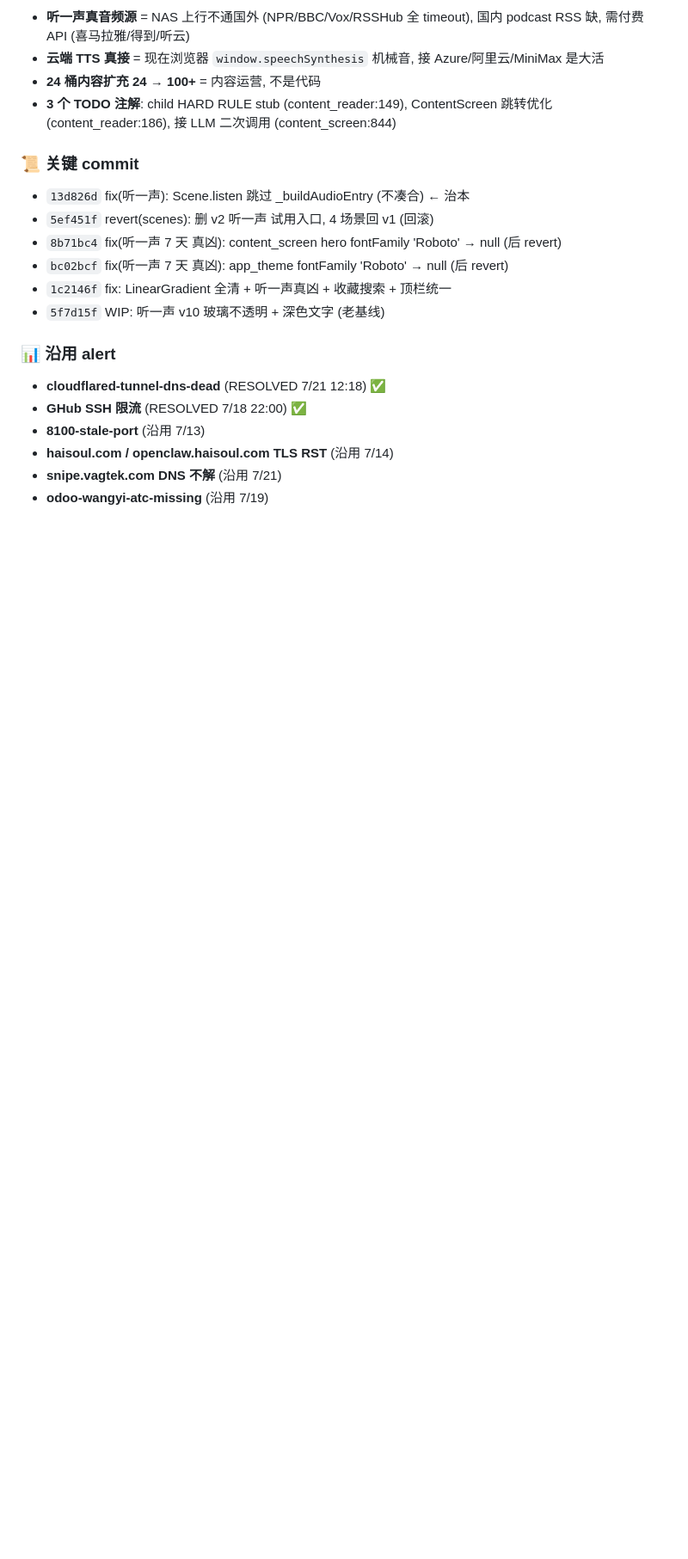
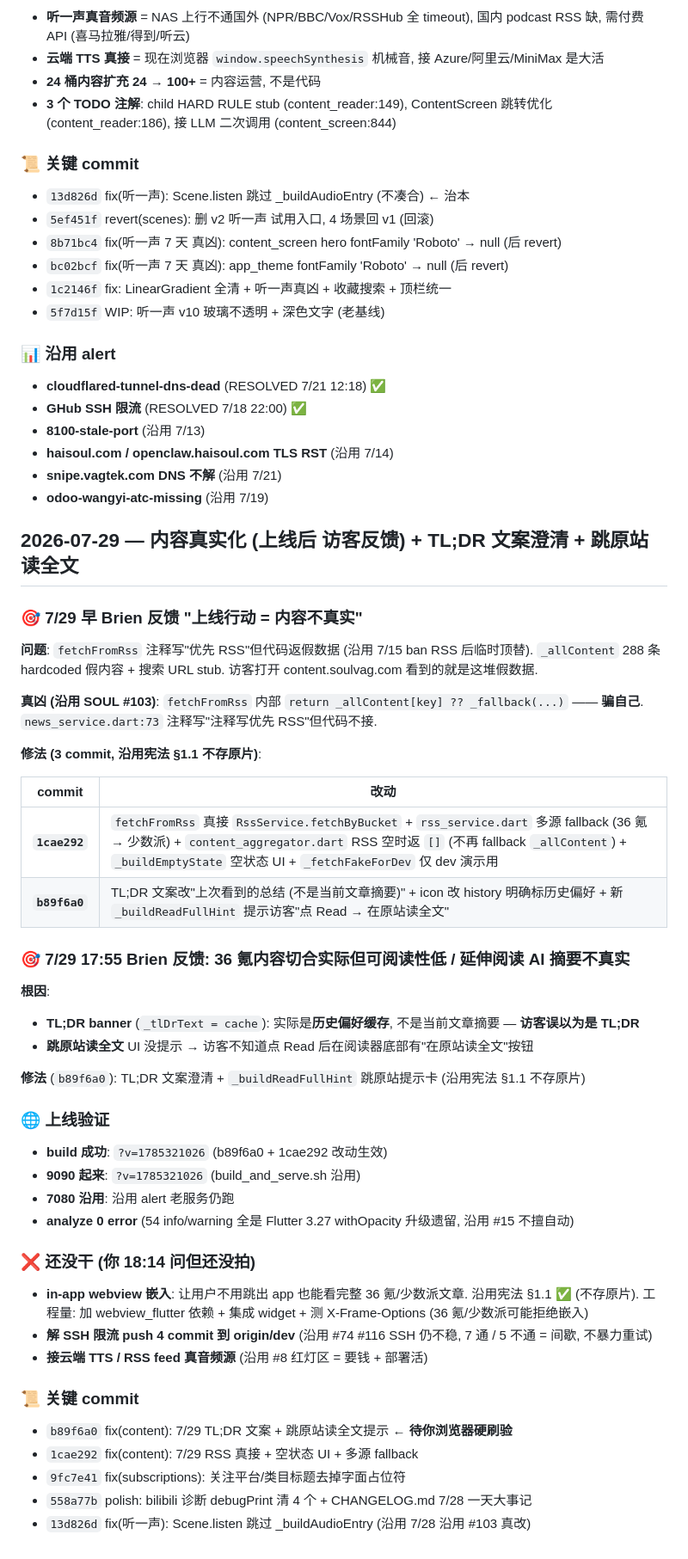
Before and after one commit to Ivan-ban998/fragment_time, a Markdown page: CHANGELOG.md, the part around the change. Shown at 86% size. Rendered like a GitHub page; blank space fills up the shorter version.

Commit message:
docs(CHANGELOG): 7/29 内容真实化 + TL;DR 文案 + 跳原站读全文
- 7/29 早 Brien 反馈上线行动 = 内容不真实
- 3 commit: 1cae292 RSS 真接, b89f6a0 TL;DR 文案 + 跳原站读全文提示
- analyze 0 error, build_and_serve 成功 (v=1785321026)
- 7/29 一大事记沿用 #114

```diff
--- a/CHANGELOG.md
+++ b/CHANGELOG.md
@@ -69,3 +69,46 @@ Scene.listen 跳过 `_buildAudioEntry`, 走 _buildHero 跟其他 3 场景同路
 - **haisoul.com / openclaw.haisoul.com TLS RST** (沿用 7/14)
 - **snipe.vagtek.com DNS 不解** (沿用 7/21)
 - **odoo-wangyi-atc-missing** (沿用 7/19)
+## 2026-07-29 — 内容真实化 (上线后 访客反馈) + TL;DR 文案澄清 + 跳原站读全文
+
+### 🎯 7/29 早 Brien 反馈 "上线行动 = 内容不真实"
+
+**问题**: `fetchFromRss` 注释写"优先 RSS"但代码返假数据 (沿用 7/15 ban RSS 后临时顶替). `_allContent` 288 条 hardcoded 假内容 + 搜索 URL stub. 访客打开 content.soulvag.com 看到的就是这堆假数据.
+
+**真凶 (沿用 SOUL #103)**: `fetchFromRss` 内部 `return _allContent[key] ?? _fallback(...)` —— **骗自己**. `news_service.dart:73` 注释写"注释写优先 RSS"但代码不接.
+
+**修法 (3 commit, 沿用宪法 §1.1 不存原片)**:
+
+| commit | 改动 |
+|---|---|
+| **`1cae292`** | `fetchFromRss` 真接 `RssService.fetchByBucket` + `rss_service.dart` 多源 fallback (36 氪 → 少数派) + `content_aggregator.dart` RSS 空时返 `[]` (不再 fallback `_allContent`) + `_buildEmptyState` 空状态 UI + `_fetchFakeForDev` 仅 dev 演示用 |
+| **`b89f6a0`** | TL;DR 文案改"上次看到的总结 (不是当前文章摘要)" + icon 改 history 明确标历史偏好 + 新 `_buildReadFullHint` 提示访客"点 Read → 在原站读全文" |
+
+### 🎯 7/29 17:55 Brien 反馈: 36 氪内容切合实际但可阅读性低 / 延伸阅读 AI 摘要不真实
+
+**根因**:
+- **TL;DR banner** (`_tlDrText = cache`): 实际是**历史偏好缓存**, 不是当前文章摘要 — **访客误以为是 TL;DR**
+- **跳原站读全文** UI 没提示 → 访客不知道点 Read 后在阅读器底部有"在原站读全文"按钮
+
+**修法** (`b89f6a0`): TL;DR 文案澄清 + `_buildReadFullHint` 跳原站提示卡 (沿用宪法 §1.1 不存原片)
+
+### 🌐 上线验证
+
+- **build 成功**: `?v=1785321026` (b89f6a0 + 1cae292 改动生效)
+- **9090 起来**: `?v=1785321026` (build_and_serve.sh 沿用)
+- **7080 沿用**: 沿用 alert 老服务仍跑
+- **analyze 0 error** (54 info/warning 全是 Flutter 3.27 withOpacity 升级遗留, 沿用 #15 不擅自动)
+
+### ❌ 还没干 (你 18:14 问但还没拍)
+
+- **in-app webview 嵌入**: 让用户不用跳出 app 也能看完整 36 氪/少数派文章. 沿用宪法 §1.1 ✅ (不存原片). 工程量: 加 webview_flutter 依赖 + 集成 widget + 测 X-Frame-Options (36 氪/少数派可能拒绝嵌入)
+- **解 SSH 限流 push 4 commit 到 origin/dev** (沿用 #74 #116 SSH 仍不稳, 7 通 / 5 不通 = 间歇, 不暴力重试)
+- **接云端 TTS / RSS feed 真音频源** (沿用 #8 红灯区 = 要钱 + 部署活)
+
+### 📜 关键 commit
+
+- `b89f6a0` fix(content): 7/29 TL;DR 文案 + 跳原站读全文提示 ← **待你浏览器硬刷验**
+- `1cae292` fix(content): 7/29 RSS 真接 + 空状态 UI + 多源 fallback
+- `9fc7e41` fix(subscriptions): 关注平台/类目标题去掉字面占位符
+- `558a77b` polish: bilibili 诊断 debugPrint 清 4 个 + CHANGELOG.md 7/28 一天大事记
+- `13d826d` fix(听一声): Scene.listen 跳过 _buildAudioEntry (沿用 7/28 沿用 #103 真改)
```
